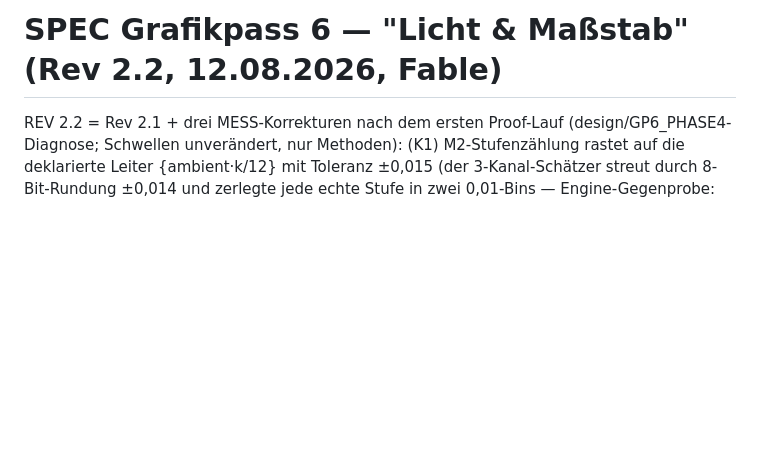
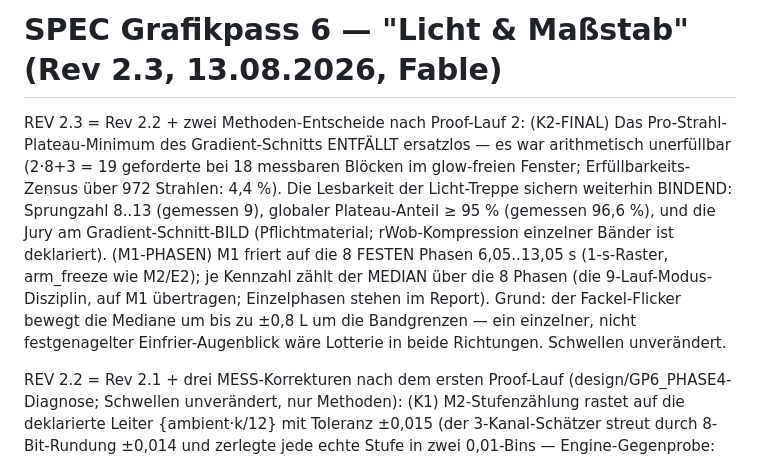
Before and after one commit to ligendzamichael86-droid/Grimlight, a Markdown page: design/SPEC_GRAFIKPASS_6.md, the part around the change. GitHub-like rendering; blank space fills up the shorter version.

Commit message:
GP6 Rev 2.3: K2-Plateau-Minimum entfällt (arithmetisch unerfüllbar, Zensus 4,4%), M1 als Median über 8 feste Einfrier-Phasen — Schwellen unverändert
Co-Authored-By: Claude Fable 5 <noreply@anthropic.com>

```diff
--- a/design/SPEC_GRAFIKPASS_6.md
+++ b/design/SPEC_GRAFIKPASS_6.md
@@ -1,4 +1,21 @@
-# SPEC Grafikpass 6 — "Licht & Maßstab" (Rev 2.2, 12.08.2026, Fable)
+# SPEC Grafikpass 6 — "Licht & Maßstab" (Rev 2.3, 13.08.2026, Fable)
+
+REV 2.3 = Rev 2.2 + zwei Methoden-Entscheide nach Proof-Lauf 2:
+(K2-FINAL) Das Pro-Strahl-Plateau-Minimum des Gradient-Schnitts
+ENTFÄLLT ersatzlos — es war arithmetisch unerfüllbar (2·8+3 = 19
+geforderte bei 18 messbaren Blöcken im glow-freien Fenster;
+Erfüllbarkeits-Zensus über 972 Strahlen: 4,4 %). Die Lesbarkeit
+der Licht-Treppe sichern weiterhin BINDEND: Sprungzahl 8..13
+(gemessen 9), globaler Plateau-Anteil ≥ 95 % (gemessen 96,6 %),
+und die Jury am Gradient-Schnitt-BILD (Pflichtmaterial;
+rWob-Kompression einzelner Bänder ist deklariert).
+(M1-PHASEN) M1 friert auf die 8 FESTEN Phasen 6,05..13,05 s
+(1-s-Raster, arm_freeze wie M2/E2); je Kennzahl zählt der MEDIAN
+über die 8 Phasen (die 9-Lauf-Modus-Disziplin, auf M1 übertragen;
+Einzelphasen stehen im Report). Grund: der Fackel-Flicker bewegt
+die Mediane um bis zu ±0,8 L um die Bandgrenzen — ein einzelner,
+nicht festgenagelter Einfrier-Augenblick wäre Lotterie in beide
+Richtungen. Schwellen unverändert.
 
 REV 2.2 = Rev 2.1 + drei MESS-Korrekturen nach dem ersten Proof-Lauf
 (design/GP6_PHASE4-Diagnose; Schwellen unverändert, nur Methoden):
```
